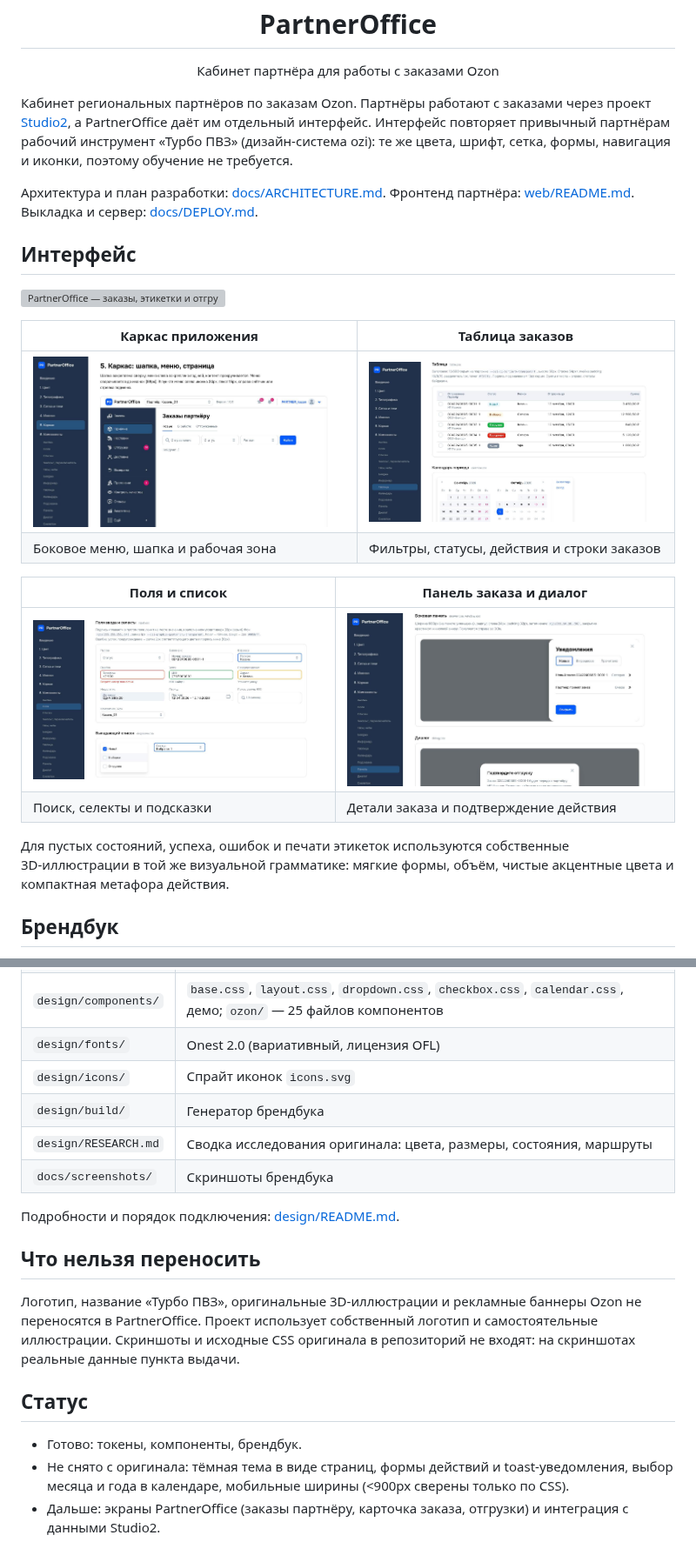
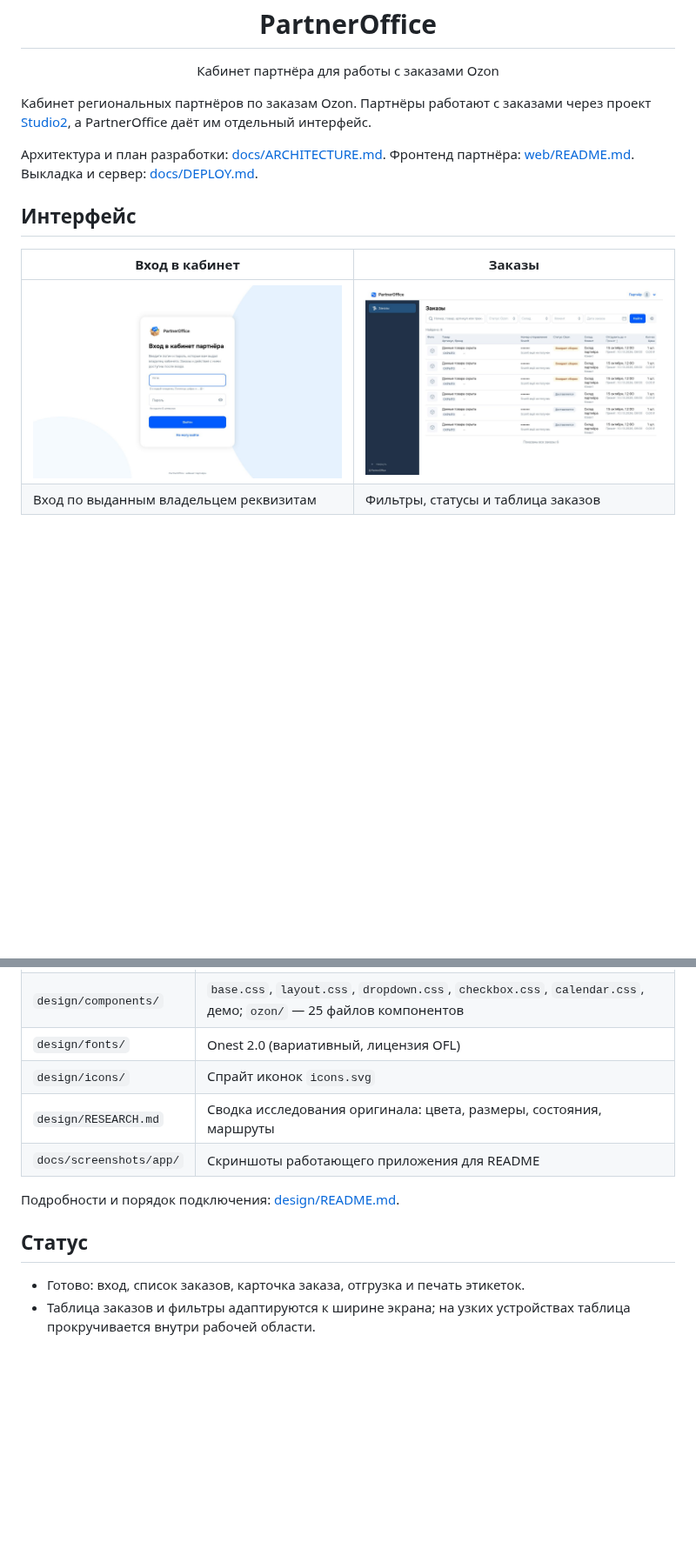
Before and after one commit to EvgeniBondarev/PartnerOffice, a Markdown page: README.md, 2 parts joined by grey strips. Shown at 87% size. Drawn GitHub-style; pictures changed too: docs/screenshots/app/login.jpg (added), docs/screenshots/app/orders.jpg (added); blank space fills up the shorter version; grey boxes are pictures that could not be loaded.

Commit message:
docs: replace brandbook screenshots with app screens

```diff
--- a/README.md
+++ b/README.md
@@ -6,25 +6,14 @@
 
 <p align="center">Кабинет партнёра для работы с заказами Ozon</p>
 
-Кабинет региональных партнёров по заказам Ozon. Партнёры работают с заказами через проект [Studio2](https://github.com/EvgeniBondarev/Studio2Prod), а PartnerOffice даёт им отдельный интерфейс. Интерфейс повторяет привычный партнёрам рабочий инструмент «Турбо ПВЗ» (дизайн-система ozi): те же цвета, шрифт, сетка, формы, навигация и иконки, поэтому обучение не требуется.
+Кабинет региональных партнёров по заказам Ozon. Партнёры работают с заказами через проект [Studio2](https://github.com/EvgeniBondarev/Studio2Prod), а PartnerOffice даёт им отдельный интерфейс.
 
 Архитектура и план разработки: [docs/ARCHITECTURE.md](docs/ARCHITECTURE.md). Фронтенд партнёра: [web/README.md](web/README.md). Выкладка и сервер: [docs/DEPLOY.md](docs/DEPLOY.md).
 
 ## Интерфейс
 
-![PartnerOffice — заказы, этикетки и отгрузки Ozon](web/public/brand/partner-office-og-cover.png)
+| Вход в кабинет | Заказы |
+|---|---|
+| ![Страница входа](docs/screenshots/app/login.jpg) | ![Страница заказов с обезличенными данными](docs/screenshots/app/orders.jpg) |
+| Вход по выданным владельцем реквизитам | Фильтры, статусы и таблица заказов |
 
-| Каркас приложения | Таблица заказов |
-|---|---|
-| ![Шапка, меню и рабочая область](docs/screenshots/04-app-shell.jpg) | ![Таблица заказов](docs/screenshots/07-table.jpg) |
-| Боковое меню, шапка и рабочая зона | Фильтры, статусы, действия и строки заказов |
-
-| Поля и список | Панель заказа и диалог |
-|---|---|
-| ![Поля ввода и выпадающий список](docs/screenshots/06-fields-dropdown.jpg) | ![Боковая панель и диалог](docs/screenshots/09-drawer-dialog.jpg) |
-| Поиск, селекты и подсказки | Детали заказа и подтверждение действия |
-
-Для пустых состояний, успеха, ошибок и печати этикеток используются собственные 3D‑иллюстрации в той же визуальной грамматике: мягкие формы, объём, чистые акцентные цвета и компактная метафора действия.
-
-## Брендбук
-
@@ -52,18 +27,12 @@
 | `design/components/` | `base.css`, `layout.css`, `dropdown.css`, `checkbox.css`, `calendar.css`, демо; `ozon/` — 25 файлов компонентов |
 | `design/fonts/` | Onest 2.0 (вариативный, лицензия OFL) |
 | `design/icons/` | Спрайт иконок `icons.svg` |
-| `design/build/` | Генератор брендбука |
 | `design/RESEARCH.md` | Сводка исследования оригинала: цвета, размеры, состояния, маршруты |
-| `docs/screenshots/` | Скриншоты брендбука |
+| `docs/screenshots/app/` | Скриншоты работающего приложения для README |
 
 Подробности и порядок подключения: [design/README.md](design/README.md).
 
-## Что нельзя переносить
-
-Логотип, название «Турбо ПВЗ», оригинальные 3D-иллюстрации и рекламные баннеры Ozon не переносятся в PartnerOffice. Проект использует собственный логотип и самостоятельные иллюстрации. Скриншоты и исходные CSS оригинала в репозиторий не входят: на скриншотах реальные данные пункта выдачи.
-
 ## Статус
 
-- Готово: токены, компоненты, брендбук.
-- Не снято с оригинала: тёмная тема в виде страниц, формы действий и toast-уведомления, выбор месяца и года в календаре, мобильные ширины (<900px сверены только по CSS).
-- Дальше: экраны PartnerOffice (заказы партнёру, карточка заказа, отгрузки) и интеграция с данными Studio2.
+- Готово: вход, список заказов, карточка заказа, отгрузка и печать этикеток.
+- Таблица заказов и фильтры адаптируются к ширине экрана; на узких устройствах таблица прокручивается внутри рабочей области.
```
Also changed, not shown: other parts of README.md (+1 -15 lines), web/README.md (+3 -3 lines).
